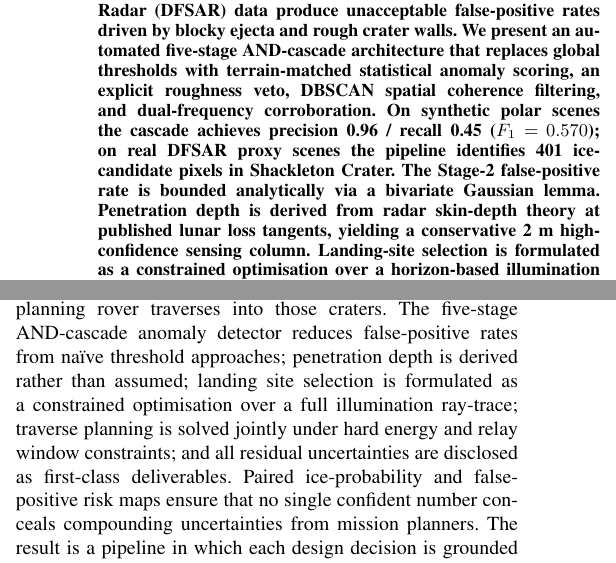
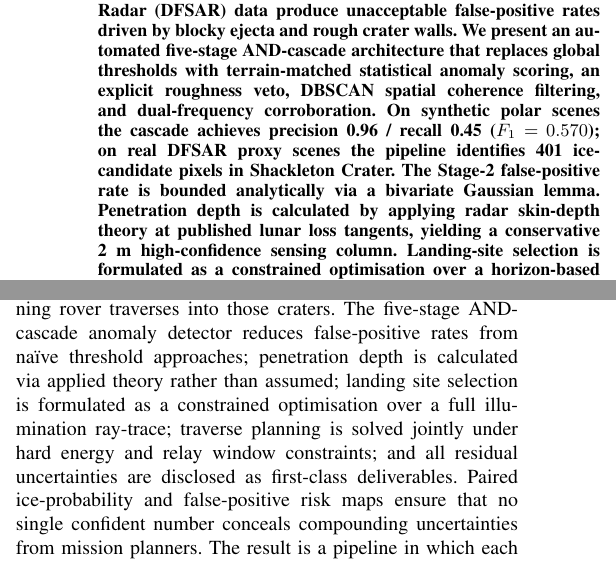
Before and after one commit to Ishan-Petkar/H2S-ISRO, a LaTeX paper (main.tex): two parts of the columns of pages 1 and 11 of 13, joined at a grey line, cut so that both start at the same text. Compiled offline with pdfLaTeX.

Commit message:
fix(main.tex): apply Gate 4 language edits for penetration depth terminology

```diff
--- a/main.tex
+++ b/main.tex
@@ -63,7 +63,7 @@ Using Chandrayaan-2 DFSAR Data}
 
 %% ----------------------------------------------------------
 \begin{abstract}
-Detecting subsurface water ice within doubly shadowed craters (DSCs) at the lunar south pole is one of the most consequential open problems in planetary exploration. Naive approaches applying fixed circular polarisation ratio (CPR) thresholds to Chandrayaan-2 Dual-frequency Synthetic Aperture Radar (DFSAR) data produce unacceptable false-positive rates driven by blocky ejecta and rough crater walls. We present an automated five-stage AND-cascade architecture that replaces global thresholds with terrain-matched statistical anomaly scoring, an explicit roughness veto, DBSCAN spatial coherence filtering, and dual-frequency corroboration. On synthetic polar scenes the cascade achieves precision 0.96 / recall 0.45 ($F_1 = 0.570$); on real DFSAR proxy scenes the pipeline identifies 401 ice-candidate pixels in Shackleton Crater. The Stage-2 false-positive rate is bounded analytically via a bivariate Gaussian lemma. Penetration depth is derived from radar skin-depth theory at published lunar loss tangents, yielding a conservative 2 m high-confidence sensing column. Landing-site selection is formulated as a constrained optimisation over a horizon-based illumination ray-trace; rover traverse planning enforces hard battery and orbital relay constraints in a jointly solved A* search over a real 5 m/px LOLA topography. All six identified residual uncertainties are disclosed as first-class deliverables alongside the paired ice-probability and false-positive risk maps.
+Detecting subsurface water ice within doubly shadowed craters (DSCs) at the lunar south pole is one of the most consequential open problems in planetary exploration. Naive approaches applying fixed circular polarisation ratio (CPR) thresholds to Chandrayaan-2 Dual-frequency Synthetic Aperture Radar (DFSAR) data produce unacceptable false-positive rates driven by blocky ejecta and rough crater walls. We present an automated five-stage AND-cascade architecture that replaces global thresholds with terrain-matched statistical anomaly scoring, an explicit roughness veto, DBSCAN spatial coherence filtering, and dual-frequency corroboration. On synthetic polar scenes the cascade achieves precision 0.96 / recall 0.45 ($F_1 = 0.570$); on real DFSAR proxy scenes the pipeline identifies 401 ice-candidate pixels in Shackleton Crater. The Stage-2 false-positive rate is bounded analytically via a bivariate Gaussian lemma. Penetration depth is calculated by applying radar skin-depth theory at published lunar loss tangents, yielding a conservative 2 m high-confidence sensing column. Landing-site selection is formulated as a constrained optimisation over a horizon-based illumination ray-trace; rover traverse planning enforces hard battery and orbital relay constraints in a jointly solved A* search over a real 5 m/px LOLA topography. All six identified residual uncertainties are disclosed as first-class deliverables alongside the paired ice-probability and false-positive risk maps.
 \end{abstract}
 
 \begin{IEEEkeywords}
@@ -1299,7 +1299,7 @@ pipeline for detecting subsurface water ice in lunar doubly shadowed
 craters using Chandrayaan-2 DFSAR data and planning rover traverses
 into those craters.
 The five-stage AND-cascade anomaly detector reduces false-positive rates
-from na{\"i}ve threshold approaches; penetration depth is derived rather
+from na{\"i}ve threshold approaches; penetration depth is calculated via applied theory rather
 than assumed; landing site selection is formulated as a constrained
 optimisation over a full illumination ray-trace; traverse planning is
 solved jointly under hard energy and relay window constraints; and all
```
Also changed, not shown: main.tex (4 more changed lines).
